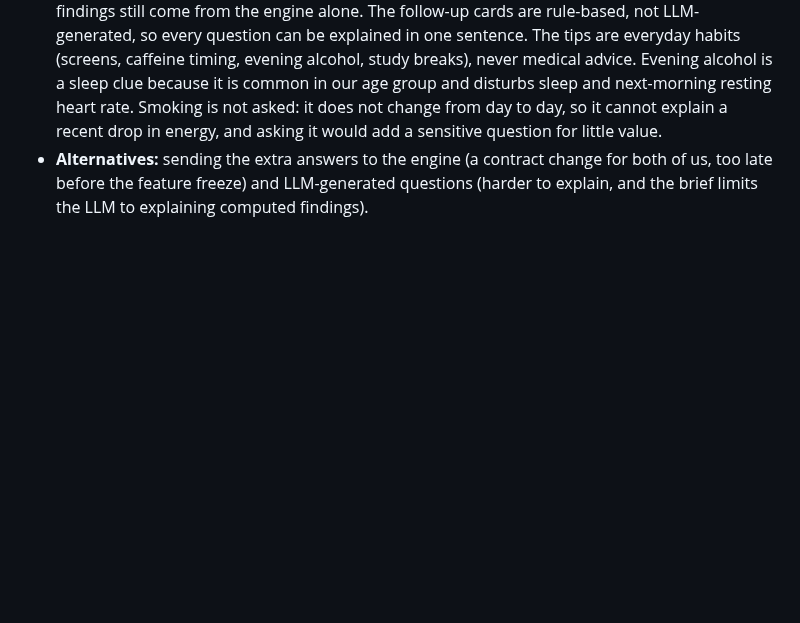
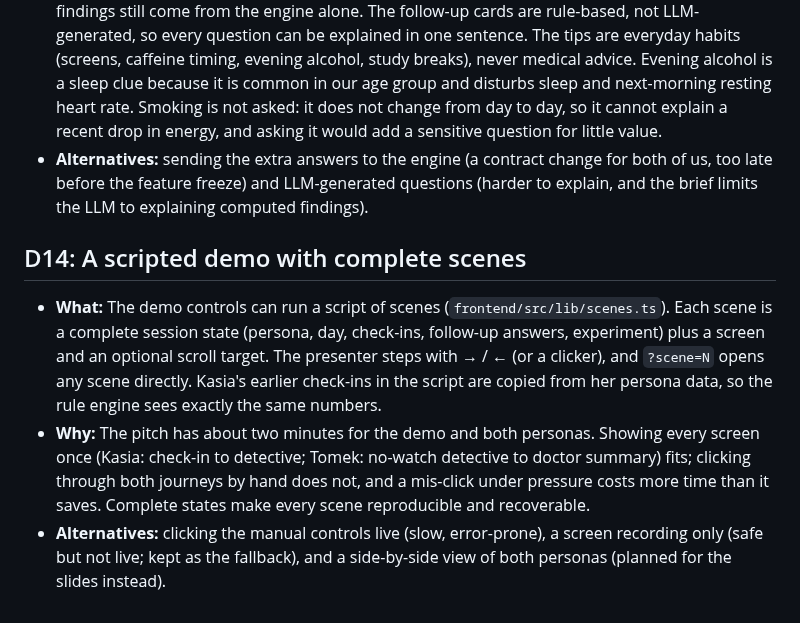
Before and after one commit to borAn77/WhyTired, a Markdown page: docs/DECISIONS.md, the part around the change. GitHub-like rendering; blank space fills up the shorter version.

```diff
--- a/docs/DECISIONS.md
+++ b/docs/DECISIONS.md
@@ -110,3 +110,8 @@ One short entry per decision: what, why, alternatives considered.
   - Follow-up cards are added to the check-in by simple rules (`frontend/src/lib/clues.ts`): a mission check while an experiment runs ("Did you keep yesterday's training light?"), a "what got in the way of your sleep?" card after ≤ 6 h or a bad night, and a "what's behind the stress?" card when stress is 4 or 5. A clue named twice in 7 days shows one everyday tip on the Today screen. Mission answers show on the 7-day tracker. The doctor summary adds one short, clearly labelled "self-reported (not measured)" line: how many mission days were followed fully / partly / not, and the clues named most often in the last 28 days. They travel in the share link as a few counts, not as daily answers, so the link and its QR code stay short.
 - **Why:** The rule engine and the shared `models.py` contract stay unchanged, so all numbers and findings still come from the engine alone. The follow-up cards are rule-based, not LLM-generated, so every question can be explained in one sentence. The tips are everyday habits (screens, caffeine timing, evening alcohol, study breaks), never medical advice. Evening alcohol is a sleep clue because it is common in our age group and disturbs sleep and next-morning resting heart rate. Smoking is not asked: it does not change from day to day, so it cannot explain a recent drop in energy, and asking it would add a sensitive question for little value.
 - **Alternatives:** sending the extra answers to the engine (a contract change for both of us, too late before the feature freeze) and LLM-generated questions (harder to explain, and the brief limits the LLM to explaining computed findings).
+
+## D14: A scripted demo with complete scenes
+- **What:** The demo controls can run a script of scenes (`frontend/src/lib/scenes.ts`). Each scene is a complete session state (persona, day, check-ins, follow-up answers, experiment) plus a screen and an optional scroll target. The presenter steps with → / ← (or a clicker), and `?scene=N` opens any scene directly. Kasia's earlier check-ins in the script are copied from her persona data, so the rule engine sees exactly the same numbers.
+- **Why:** The pitch has about two minutes for the demo and both personas. Showing every screen once (Kasia: check-in to detective; Tomek: no-watch detective to doctor summary) fits; clicking through both journeys by hand does not, and a mis-click under pressure costs more time than it saves. Complete states make every scene reproducible and recoverable.
+- **Alternatives:** clicking the manual controls live (slow, error-prone), a screen recording only (safe but not live; kept as the fallback), and a side-by-side view of both personas (planned for the slides instead).
```
Also changed, not shown: README.md (+20 -1 lines), docs/screenshots/00-demo-setup.png, docs/screenshots/03-check-in.png, docs/screenshots/05-detective.png, docs/screenshots/16-no-watch-detective.png, 10 other files.
